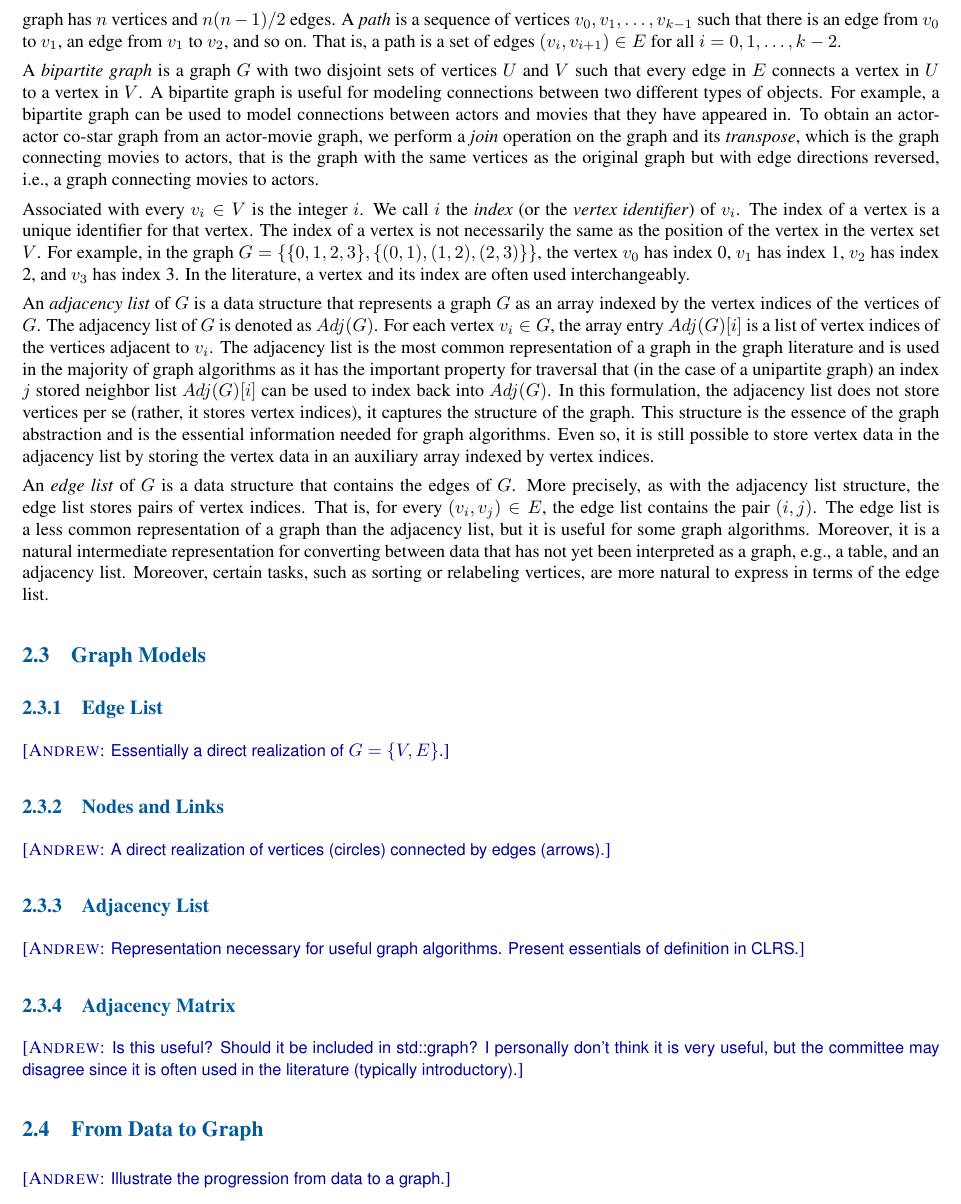
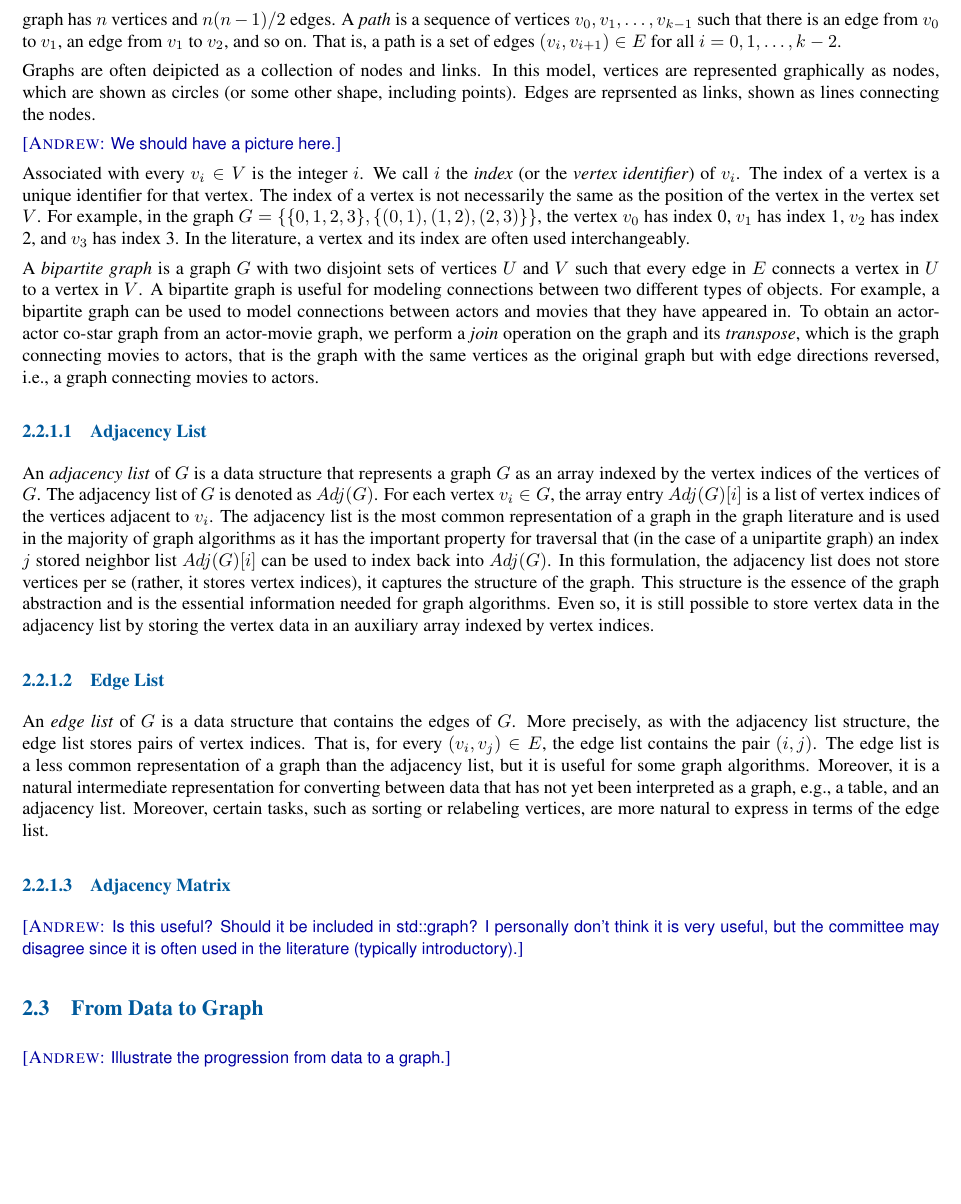
Before and after one commit to stdgraph/P1709, a LaTeX thesis (D1709R4.tex, which reads tex/introduction.tex): part of page 8 of 32, cut so that both start at the same text, the shorter picture padded with empty space. Compiled offline with pdfLaTeX; a LaTeX package or settings file that is missing is left out.

Commit message:
Small reort of graph theory content for introduction [skip ci]

```diff
--- a/tex/introduction.tex
+++ b/tex/introduction.tex
@@ -71,6 +72,21 @@ A \emph{path} is a sequence of vertices $v_0, v_1, \ldots, v_{k-1}$ such that
 there is an edge from $v_0$ to $v_1$, an edge from $v_1$ to $v_2$, and so on.
 That is, a path is a set of edges $(v_i, v_{i+1}) \in E$ for all $i = 0, 1, \ldots, k-2$.
 
+Graphs are often deipicted as a collection of nodes and links.  In this model, vertices are
+represented graphically as nodes, which are
+shown as circles (or some other shape, including points).  Edges are reprsented as links,
+shown as lines connecting the nodes.
+
+\andrew{We should have a picture here.}
+
+Associated with every $v_i \in V$ is the integer $i$.  We call $i$ the \emph{index}
+(or the \emph{vertex identifier}) of $v_i$.  The index of a vertex is a unique
+identifier for that vertex.  The index of a vertex is not necessarily the same
+as the position of the vertex in the vertex set $V$.  For example, in the graph
+$G = \{ \{ 0, 1, 2, 3 \}, \{ (0, 1), (1, 2), (2, 3) \} \}$, the vertex $v_0$ has index 0,
+$v_1$ has index 1, $v_2$ has index 2, and $v_3$ has index 3.  In the literature,
+a vertex and its index are often used interchangeably.
+
 A \emph{bipartite graph} is a graph $G$ with two disjoint sets of
 vertices $U$ and $V$ such that every edge in $E$ connects a vertex
 in $U$ to a vertex in $V$.  A bipartite graph is useful for modeling
@@ -83,13 +99,7 @@ the graph connecting movies to actors, that is the graph with the same
 vertices as the original graph but with edge directions reversed, i.e., a graph
 connecting movies to actors.
 
-Associated with every $v_i \in V$ is the integer $i$.  We call $i$ the \emph{index}
-(or the \emph{vertex identifier}) of $v_i$.  The index of a vertex is a unique
-identifier for that vertex.  The index of a vertex is not necessarily the same
-as the position of the vertex in the vertex set $V$.  For example, in the graph
-$G = \{ \{ 0, 1, 2, 3 \}, \{ (0, 1), (1, 2), (2, 3) \} \}$, the vertex $v_0$ has index 0,
-$v_1$ has index 1, $v_2$ has index 2, and $v_3$ has index 3.  In the literature,
-a vertex and its index are often used interchangeably.
+\subsubsection{Adjacency List}
 
 An \emph{adjacency list} of $G$ is a data structure that represents a graph $G$ as an array
 indexed by the vertex indices of the vertices of $G$.
@@ -107,6 +117,9 @@ is the essential information needed for graph algorithms.
 Even so, it is still possible to store vertex data in the adjacency list by storing
 the vertex data in an auxiliary array indexed by vertex indices.
 
+
+\subsubsection{Edge List}
+
 An \emph{edge list} of $G$ is a data structure that contains the edges of $G$.  More precisely, as
 with the adjacency list structure, the edge list stores pairs of vertex indices.  That is, for
 every $(v_i, v_j) \in E$, the edge list contains the pair $(i, j)$.  The edge list is
@@ -117,24 +130,7 @@ and an adjacency list.  Moreover, certain tasks, such as sorting or relabeling v
 more natural to express in terms of the edge list.
 
 
-
-\section{Graph Models}
-
-\subsection{Edge List}
-
-\andrew{Essentially a direct realization of $G=\{V, E\}$.}
-
-\subsection{Nodes and Links}
-
-\andrew{A direct realization of vertices (circles) connected by edges (arrows).}
-
-
-\subsection{Adjacency List}
-
-\andrew{Representation necessary for useful graph algorithms.  Present essentials of definition in CLRS.}
-
-
-\subsection{Adjacency Matrix}
+\subsubsection{Adjacency Matrix}
 
 \andrew{Is this useful?  Should it be included in std::graph?
 I personally don't think it is very useful, but the committee may disagree
```
Also changed, not shown: tex/introduction.tex (1 more changed lines).
